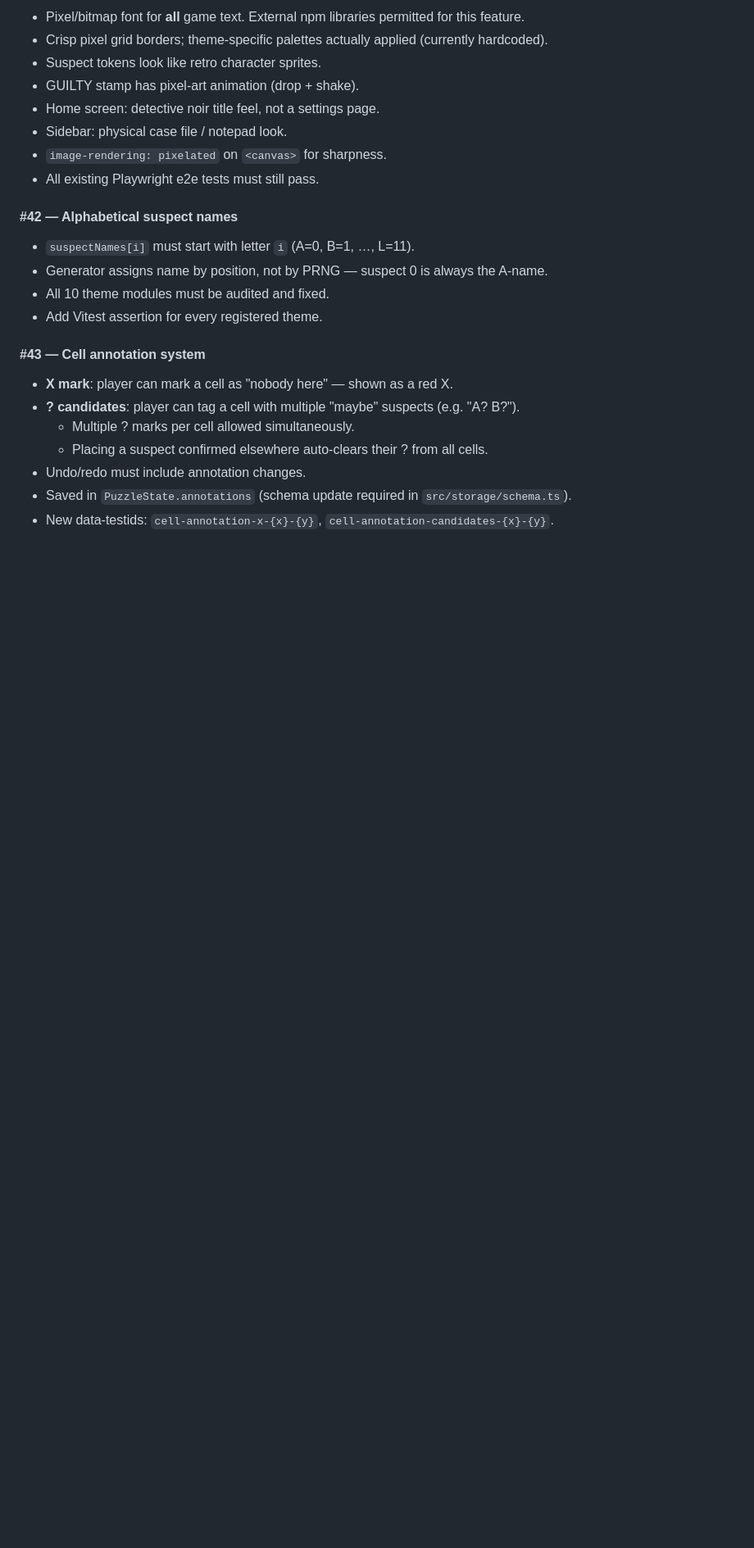
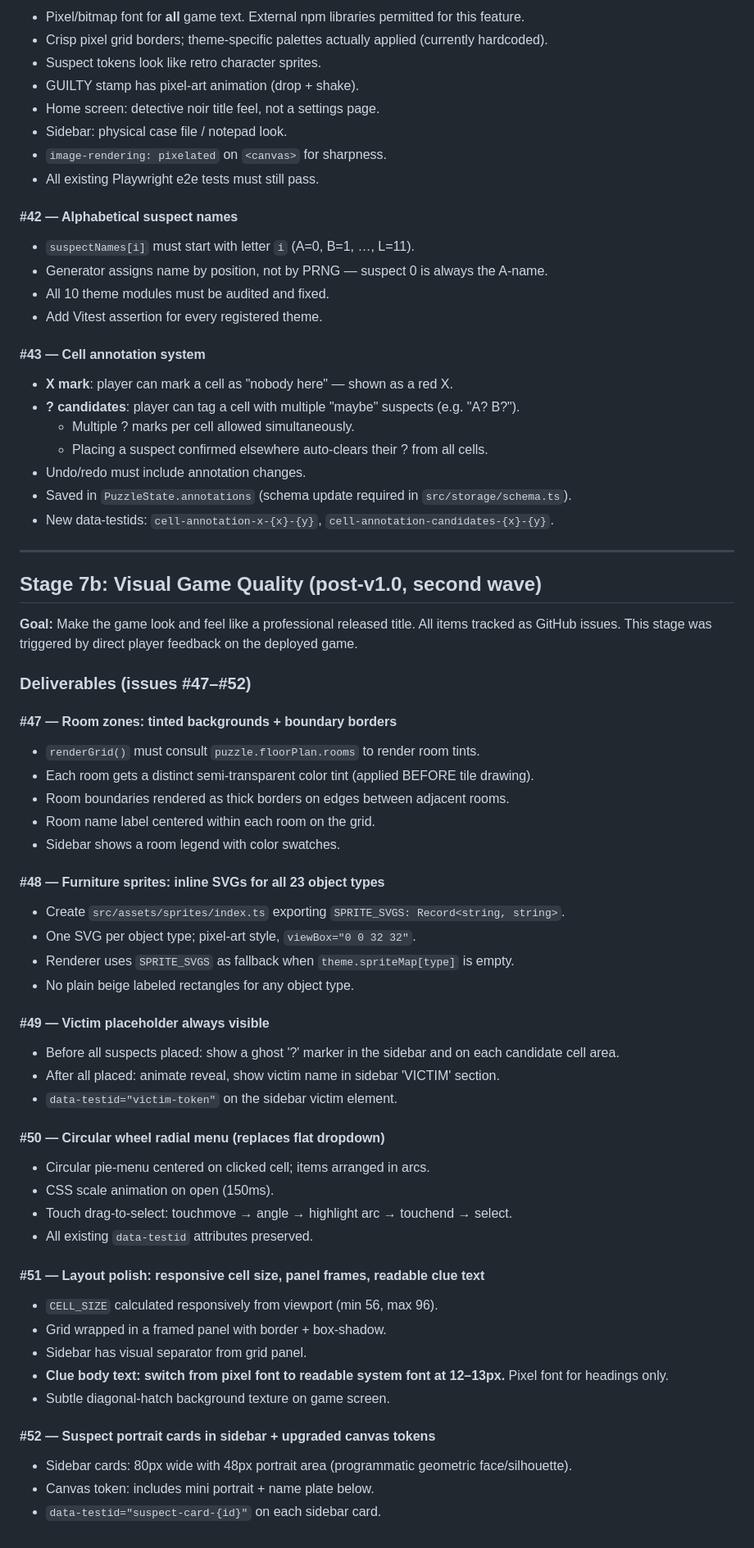
Before and after one commit to pnz1990/alibi, a Markdown page: docs/aide/roadmap.md, the part around the change. Shown at 82% size. GitHub-like rendering; blank space fills up the shorter version.

Commit message:
docs: Stage 7b requirements — room zones, sprites, victim, wheel menu, layout, portraits
Opened issues #47-#52 capturing 6 visual quality gaps from player feedback:
#47 room zones (rooms currently invisible on canvas)
#48 furniture sprites (all spriteMap values are empty strings)
#49 victim placeholder (victim only appears after all suspects placed)
#50 wheel radial menu (currently a flat dropdown list)
#51 layout polish (responsive cell size, clue text readability, panel framing)
#52 suspect portrait cards (just initials, needs geometric avatars)

AGENTS.md:
- Status updated to show Stage 7b in progress with issue numbers
- New anti-patterns: rooms not rendered, spriteMap all empty, CELL_SIZE hardcoded, pixel font clue text
- New data-testids: victim-token, suspect-card-{id}

docs/aide/roadmap.md:
- Stage 7b section added with full deliverable spec per issue

docs/aide/vision.md:
- 'What Done Looks Like' rewritten to describe the full visual target
- New 'Visual Quality Bar' section — 7 non-negotiable visual requirements

```diff
--- a/docs/aide/roadmap.md
+++ b/docs/aide/roadmap.md
@@ -192,3 +192,47 @@ The build order is strict: engine before renderer, renderer before modes, modes
 - Undo/redo must include annotation changes.
 - Saved in `PuzzleState.annotations` (schema update required in `src/storage/schema.ts`).
 - New data-testids: `cell-annotation-x-{x}-{y}`, `cell-annotation-candidates-{x}-{y}`.
+
+---
+
+## Stage 7b: Visual Game Quality (post-v1.0, second wave)
+
+**Goal:** Make the game look and feel like a professional released title. All items tracked as GitHub issues. This stage was triggered by direct player feedback on the deployed game.
+
+### Deliverables (issues #47–#52)
+
+#### #47 — Room zones: tinted backgrounds + boundary borders
+- `renderGrid()` must consult `puzzle.floorPlan.rooms` to render room tints.
+- Each room gets a distinct semi-transparent color tint (applied BEFORE tile drawing).
+- Room boundaries rendered as thick borders on edges between adjacent rooms.
+- Room name label centered within each room on the grid.
+- Sidebar shows a room legend with color swatches.
+
+#### #48 — Furniture sprites: inline SVGs for all 23 object types
+- Create `src/assets/sprites/index.ts` exporting `SPRITE_SVGS: Record<string, string>`.
+- One SVG per object type; pixel-art style, `viewBox="0 0 32 32"`.
+- Renderer uses `SPRITE_SVGS` as fallback when `theme.spriteMap[type]` is empty.
+- No plain beige labeled rectangles for any object type.
+
+#### #49 — Victim placeholder always visible
+- Before all suspects placed: show a ghost '?' marker in the sidebar and on each candidate cell area.
+- After all placed: animate reveal, show victim name in sidebar 'VICTIM' section.
+- `data-testid="victim-token"` on the sidebar victim element.
+
+#### #50 — Circular wheel radial menu (replaces flat dropdown)
+- Circular pie-menu centered on clicked cell; items arranged in arcs.
+- CSS scale animation on open (150ms).
+- Touch drag-to-select: touchmove → angle → highlight arc → touchend → select.
+- All existing `data-testid` attributes preserved.
+
+#### #51 — Layout polish: responsive cell size, panel frames, readable clue text
+- `CELL_SIZE` calculated responsively from viewport (min 56, max 96).
+- Grid wrapped in a framed panel with border + box-shadow.
+- Sidebar has visual separator from grid panel.
+- **Clue body text: switch from pixel font to readable system font at 12–13px.** Pixel font for headings only.
+- Subtle diagonal-hatch background texture on game screen.
+
+#### #52 — Suspect portrait cards in sidebar + upgraded canvas tokens
+- Sidebar cards: 80px wide with 48px portrait area (programmatic geometric face/silhouette).
+- Canvas token: includes mini portrait + name plate below.
+- `data-testid="suspect-card-{id}"` on each sidebar card.
```
Also changed, not shown: AGENTS.md (+7 -1 lines), docs/aide/vision.md (+15 -1 lines).
